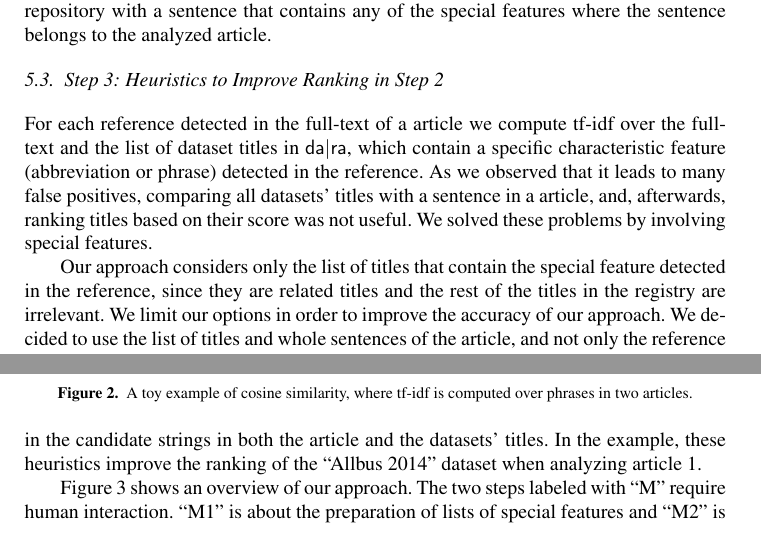
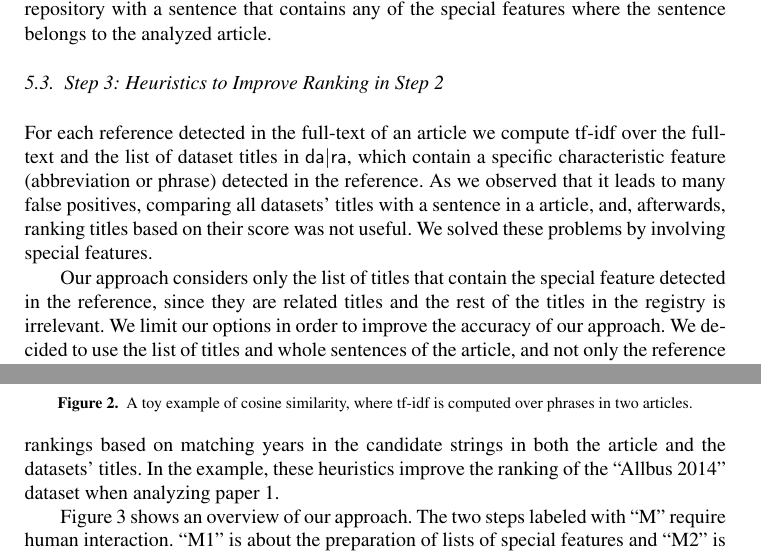
Before and after one commit to OSCOSS/Dataset_Detcter, a LaTeX document (IOS-journal/ios-book-article.tex): two parts of pages 12 and 13 of 19, joined at a grey line, cut so that both start at the same text. Compiled offline with pdfLaTeX.

Commit message:
step 3 checked

```diff
--- a/IOS-journal/ios-book-article.tex
+++ b/IOS-journal/ios-book-article.tex
@@ -544,13 +544,13 @@ It means that our approach tries to identify the most similar dataset title in t
 \subsection{Step 3: Heuristics to Improve Ranking in Step 2}
 \label{sec:heur-impr-rank}
 
-For each reference detected in the full-text of a article we compute tf-idf over the full-text and the list of dataset titles in {\dara}, which contain a specific characteristic feature (abbreviation or phrase) detected in the reference.
+For each reference detected in the full-text of an article we compute tf-idf over the full-text and the list of dataset titles in {\dara}, which contain a specific characteristic feature (abbreviation or phrase) detected in the reference.
 %<newpart_33
 %\todo{CL@BG: If you actually mean “As we observed that it leads to many false positives”, then phrase it like this (it's clearer this way).}
 As we observed that it leads to many false positives, comparing all datasets' titles with a sentence in a article, and, afterwards, ranking titles based on their score was not useful.
 We solved these problems by involving special features.
 
-Our approach considers only the list of titles that contain the special feature detected in the reference, since they are related titles and the rest of the titles in the registry are irrelevant.
+Our approach considers only the list of titles that contain the special feature detected in the reference, since they are related titles and the rest of the titles in the registry is irrelevant.
 We limit our options in order to improve the accuracy of our approach.
 We decided to use the list of titles and whole sentences of the article, and not only the reference sentence, since this consideration enables us to have a bigger corpus of documents and to obtain a better weight for each word.
 The utilization of titles that contain special features reduces the weight score of the feature and raises the weight scores of other terms in the reference sentence.
@@ -573,6 +572,6 @@ In article~1, \enquote{2014} repeats many times, whereas the word \enquote{study
 To address this problem in a better way, our implementation employs some heuristics.
 These include an algorithm that improves dataset rankings based on matching years in the candidate strings in both the article and the datasets' titles.
-In the example, these heuristics improve the ranking of the \enquote{Allbus 2014} dataset when analyzing article 1.
+In the example, these heuristics improve the ranking of the \enquote{Allbus 2014} dataset when analyzing paper 1.
 
 %<newpart_34
 Figure~\ref{fig:Overview_of_approach} shows an overview of our approach.
```
Also changed, not shown: IOS-journal/ios-book-article.tex (3 more changed lines).
